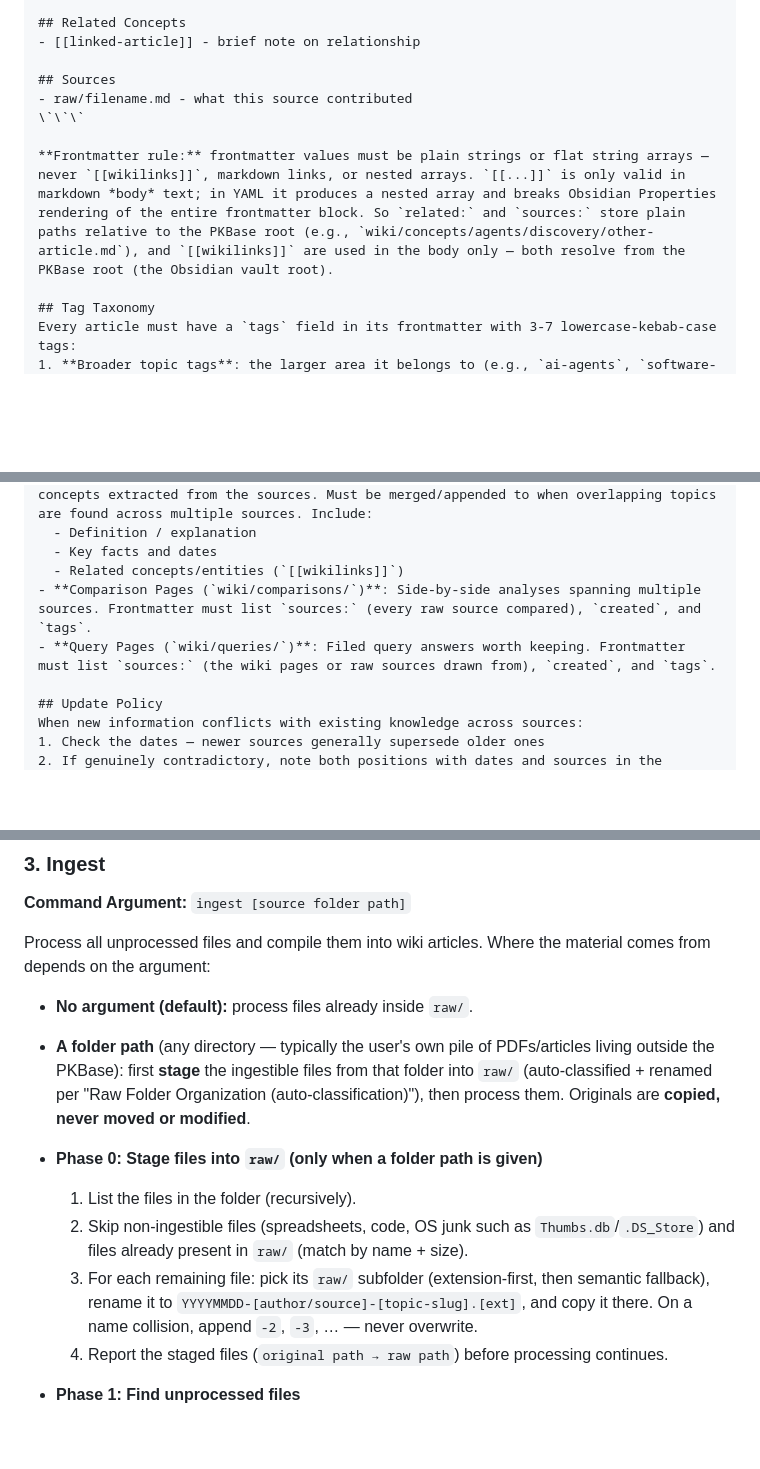
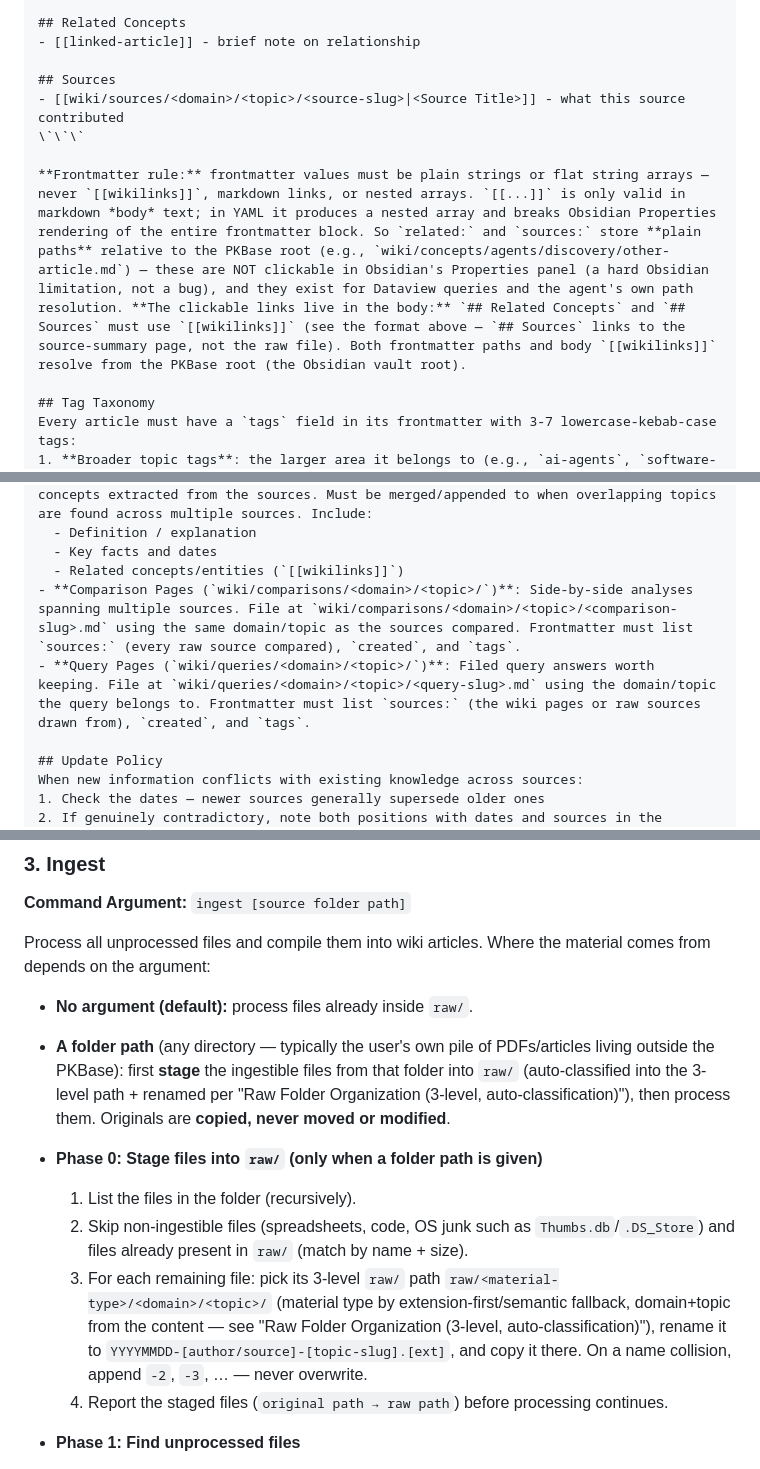
Before and after one commit to LZHMS/anchor-research, a Markdown page: skills/wiki-pk-base/SKILL.md, 3 parts joined by grey strips. Drawn GitHub-style; blank space fills up the shorter version.

Commit message:
sovled the format problem

```diff
--- a/skills/wiki-pk-base/SKILL.md
+++ b/skills/wiki-pk-base/SKILL.md
@@ -308,10 +336,10 @@ tags: [concept-specific-tag, broader-topic-tag, genai-category-tag]
 - [[linked-article]] - brief note on relationship
 
 ## Sources
-- raw/filename.md - what this source contributed
+- [[wiki/sources/<domain>/<topic>/<source-slug>|<Source Title>]] - what this source contributed
 \`\`\`
 
-**Frontmatter rule:** frontmatter values must be plain strings or flat string arrays — never `[[wikilinks]]`, markdown links, or nested arrays. `[[...]]` is only valid in markdown *body* text; in YAML it produces a nested array and breaks Obsidian Properties rendering of the entire frontmatter block. So `related:` and `sources:` store plain paths relative to the PKBase root (e.g., `wiki/concepts/agents/discovery/other-article.md`), and `[[wikilinks]]` are used in the body only — both resolve from the PKBase root (the Obsidian vault root).
+**Frontmatter rule:** frontmatter values must be plain strings or flat string arrays — never `[[wikilinks]]`, markdown links, or nested arrays. `[[...]]` is only valid in markdown *body* text; in YAML it produces a nested array and breaks Obsidian Properties rendering of the entire frontmatter block. So `related:` and `sources:` store **plain paths** relative to the PKBase root (e.g., `wiki/concepts/agents/discovery/other-article.md`) — these are NOT clickable in Obsidian's Properties panel (a hard Obsidian limitation, not a bug), and they exist for Dataview queries and the agent's own path resolution. **The clickable links live in the body:** `## Related Concepts` and `## Sources` must use `[[wikilinks]]` (see the format above — `## Sources` links to the source-summary page, not the raw file). Both frontmatter paths and body `[[wikilinks]]` resolve from the PKBase root (the Obsidian vault root).
 
 ## Tag Taxonomy
 Every article must have a `tags` field in its frontmatter with 3-7 lowercase-kebab-case tags:
@@ -334,8 +362,8 @@ Rule: every tag on a page must appear in this taxonomy. Reuse existing tags acro
   - Definition / explanation
   - Key facts and dates
   - Related concepts/entities (`[[wikilinks]]`)
-- **Comparison Pages (`wiki/comparisons/`)**: Side-by-side analyses spanning multiple sources. Frontmatter must list `sources:` (every raw source compared), `created`, and `tags`.
-- **Query Pages (`wiki/queries/`)**: Filed query answers worth keeping. Frontmatter must list `sources:` (the wiki pages or raw sources drawn from), `created`, and `tags`.
+- **Comparison Pages (`wiki/comparisons/<domain>/<topic>/`)**: Side-by-side analyses spanning multiple sources. File at `wiki/comparisons/<domain>/<topic>/<comparison-slug>.md` using the same domain/topic as the sources compared. Frontmatter must list `sources:` (every raw source compared), `created`, and `tags`.
+- **Query Pages (`wiki/queries/<domain>/<topic>/`)**: Filed query answers worth keeping. File at `wiki/queries/<domain>/<topic>/<query-slug>.md` using the domain/topic the query belongs to. Frontmatter must list `sources:` (the wiki pages or raw sources drawn from), `created`, and `tags`.
 
 ## Update Policy
 When new information conflicts with existing knowledge across sources:
@@ -489,12 +520,12 @@ A single source can trigger updates across 5-15 wiki pages. This is normal and d
 Process all unprocessed files and compile them into wiki articles. Where the material comes from depends on the argument:
 
 - **No argument (default):** process files already inside `raw/`.
-- **A folder path** (any directory — typically the user's own pile of PDFs/articles living outside the PKBase): first **stage** the ingestible files from that folder into `raw/` (auto-classified + renamed per "Raw Folder Organization (auto-classification)"), then process them. Originals are **copied, never moved or modified**.
+- **A folder path** (any directory — typically the user's own pile of PDFs/articles living outside the PKBase): first **stage** the ingestible files from that folder into `raw/` (auto-classified into the 3-level path + renamed per "Raw Folder Organization (3-level, auto-classification)"), then process them. Originals are **copied, never moved or modified**.
 
 - **Phase 0: Stage files into `raw/` (only when a folder path is given)**
   1. List the files in the folder (recursively).
   2. Skip non-ingestible files (spreadsheets, code, OS junk such as `Thumbs.db`/`.DS_Store`) and files already present in `raw/` (match by name + size).
-  3. For each remaining file: pick its `raw/` subfolder (extension-first, then semantic fallback), rename it to `YYYYMMDD-[author/source]-[topic-slug].[ext]`, and copy it there. On a name collision, append `-2`, `-3`, … — never overwrite.
+  3. For each remaining file: pick its 3-level `raw/` path `raw/<material-type>/<domain>/<topic>/` (material type by extension-first/semantic fallback, domain+topic from the content — see "Raw Folder Organization (3-level, auto-classification)"), rename it to `YYYYMMDD-[author/source]-[topic-slug].[ext]`, and copy it there. On a name collision, append `-2`, `-3`, … — never overwrite.
   4. Report the staged files (`original path → raw path`) before processing continues.
 
 - **Phase 1: Find unprocessed files**
```
Also changed, not shown: other parts of skills/wiki-pk-base/SKILL.md (+71 -40 lines).
